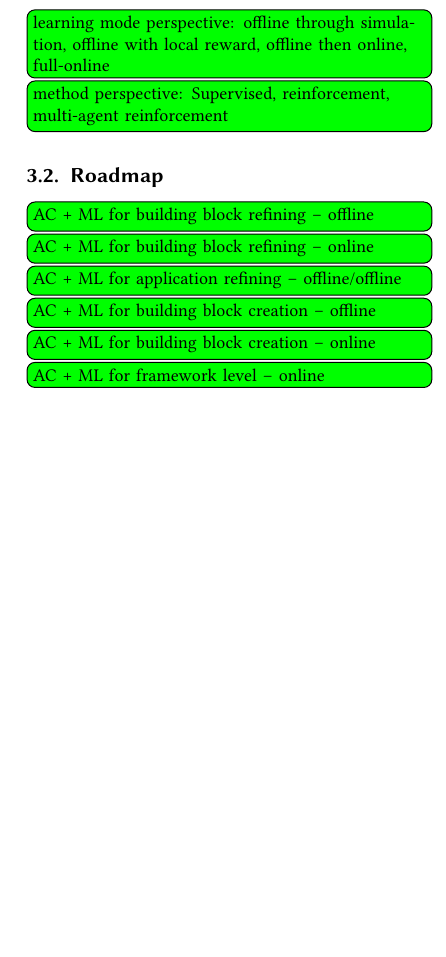
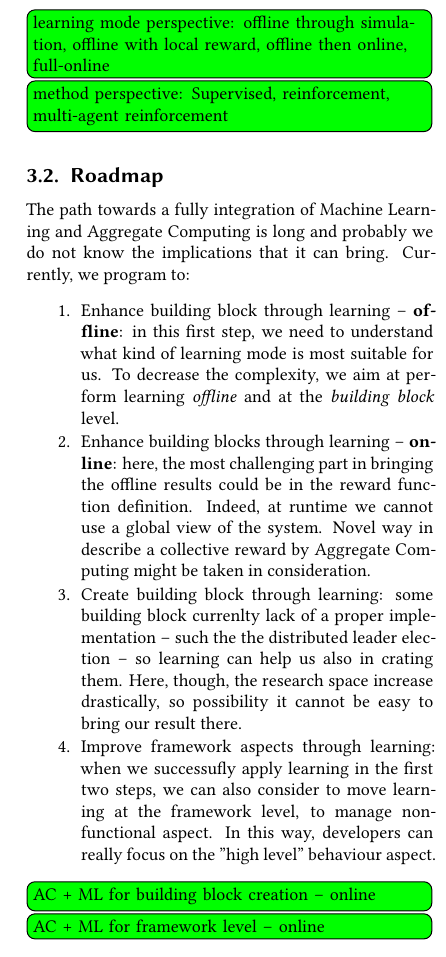
Before and after one commit to cric96/paper-2021-alpaca-workshop, a LaTeX document (paper-2021-woa-ac-ml.tex): part of one column of page 4 of 5, cut so that both start at the same text, the shorter picture padded with empty space. Compiled offline with XeLaTeX; a LaTeX package or settings file that is missing is left out.

Commit message:
more on the roadmap

```diff
--- a/paper-2021-woa-ac-ml.tex
+++ b/paper-2021-woa-ac-ml.tex
@@ -336,10 +336,25 @@ Aside of what kind of problem we setup, we can use Reinforcement Learning, Super
 \todo[inline, color=green]{method perspective: Supervised, reinforcement, multi-agent reinforcement}
 
 \subsection{Roadmap}
-\todo[inline, color=green]{AC + ML for building block refining -- offline}
-\todo[inline, color=green]{AC + ML for building block refining -- online}
-\todo[inline, color=green]{AC + ML for application refining -- offline/offline}
-\todo[inline, color=green]{AC + ML for building block creation -- offline} %% why not?
+The path towards a fully integration of Machine Learning and Aggregate Computing is long
+ and probably we do not know the implications that it can bring. Currently, we program to:
+
+\begin{enumerate}
+  \item Enhance building block through learning -- \textbf{offline}: in this first step, we
+  need to understand what kind of learning mode is most suitable for us. To decrease the complexity,
+  we aim at perform learning \textit{offline} and at the \textit{building block} level.
+  \item Enhance building blocks through learning -- \textbf{online}: here, the most challenging part
+  in bringing the offline results could be in the reward function definition. Indeed, at runtime
+  we cannot use a global view of the system. Novel way in describe a collective reward by Aggregate Computing
+  might be taken in consideration.
+  \item Create building block through learning: some building block currenlty lack of a proper implementation --
+  such the the distributed leader election -- so learning can help us also in crating them.
+  Here, though, the research space increase drastically, so possibility it cannot be easy to bring our
+  result there.
+  \item Improve framework aspects through learning: when we successufly apply learning in the first two steps,
+  we can also consider to move learning at the framework level, to manage non-functional aspect. In this way,
+  developers can really focus on the "high level" behaviour aspect.
+\end{enumerate}
 \todo[inline, color=green]{AC + ML for building block creation -- online}
 \todo[inline, color=green]{AC + ML for framework level -- online}
 
```
Also changed, not shown: 1 other file.
